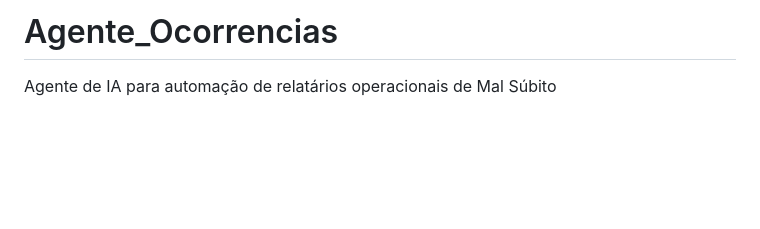
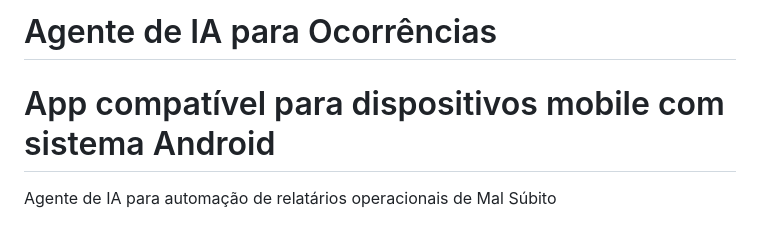
Before and after one commit to FranciscoDevfuture/Agente-de_IA_ocorrencia-API_KEY-Groq-LLaMA-3.3-necess-ria-, a Markdown page: README.md, the part around the change. Rendered like a GitHub page; blank space fills up the shorter version.

```diff
--- a/README.md
+++ b/README.md
@@ -1,5 +1,6 @@
 
-# Agente_Ocorrencias
+# Agente de IA para Ocorrências
+# App compatível para dispositivos mobile com sistema Android
 Agente de IA para automação de relatários operacionais de Mal Súbito
 
 # 🚨 Agente de Ocorrências — Terminal
```
